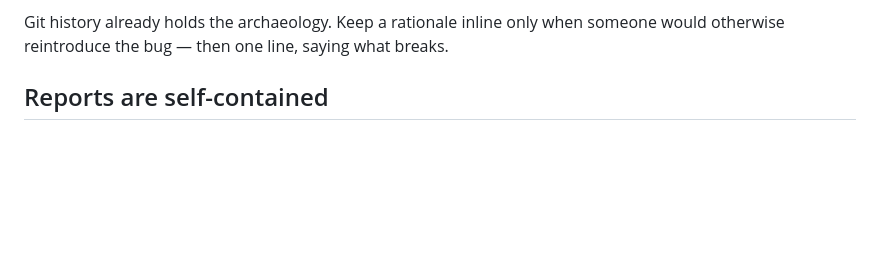
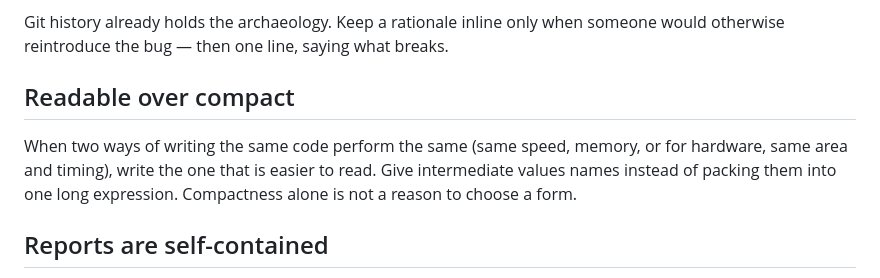
Before and after one commit to isaeldiaz/dotfiles, a Markdown page: claude/CLAUDE.md, the part around the change. Rendered like a GitHub page; blank space fills up the shorter version.

Commit message:
improving CLAUDE instructions when writing code

```diff
--- a/claude/CLAUDE.md
+++ b/claude/CLAUDE.md
@@ -17,6 +17,13 @@ mid-session, replace the old version — don't document the change.
 
 Git history already holds the archaeology. Keep a rationale inline only when
 someone would otherwise reintroduce the bug — then one line, saying what breaks.
+
+## Readable over compact
+
+When two ways of writing the same code perform the same (same speed, memory, or
+for hardware, same area and timing), write the one that is easier to read. Give
+intermediate values names instead of packing them into one long expression.
+Compactness alone is not a reason to choose a form.
 
 ## Reports are self-contained
 
```
